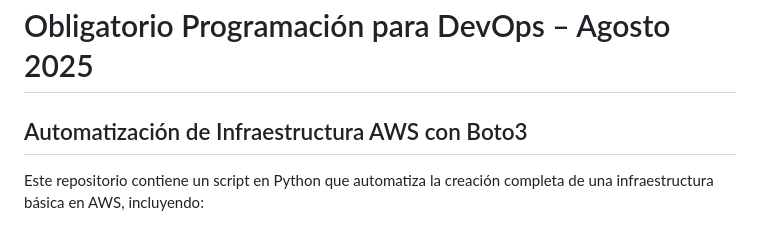
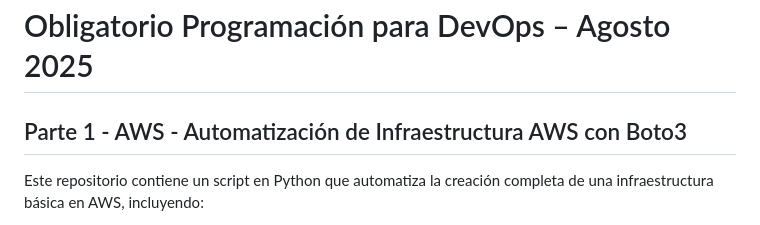
Before and after one commit to franc0lb/ObligatorioPPDO, a Markdown page: README.md, the part around the change. Rendered like a GitHub page.

```diff
--- a/README.md
+++ b/README.md
@@ -1,6 +1,6 @@
 # Obligatorio Programación para DevOps – Agosto 2025
 
-## Automatización de Infraestructura AWS con Boto3
+## Parte 1 - AWS - Automatización de Infraestructura AWS con Boto3
 
 Este repositorio contiene un script en Python que automatiza la creación completa de una infraestructura básica en AWS, incluyendo:
 
```
